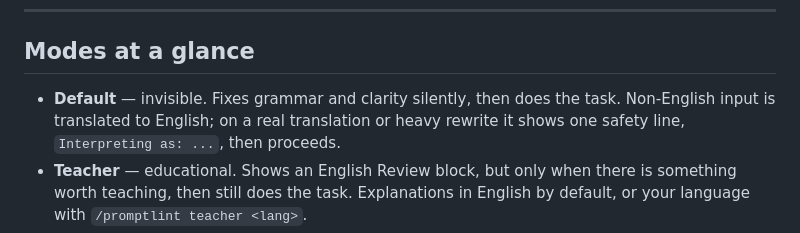
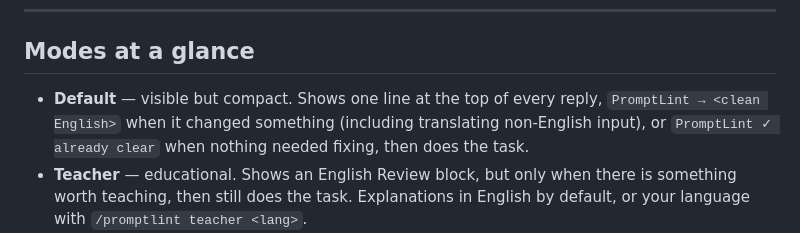
Before and after one commit to bimopraksw/PromptLint, a Markdown page: README.md, the part around the change. GitHub-like rendering.

Commit message:
Make Default Mode visible: show one compact PromptLint line on every message

```diff
--- a/README.md
+++ b/README.md
@@ -69,7 +69,7 @@ Type these as plain text in any agent that has PromptLint loaded.
 
 ## Modes at a glance
 
-- **Default** — invisible. Fixes grammar and clarity silently, then does the task. Non-English input is translated to English; on a real translation or heavy rewrite it shows one safety line, `Interpreting as: ...`, then proceeds.
+- **Default** — visible but compact. Shows one line at the top of every reply, `PromptLint → <clean English>` when it changed something (including translating non-English input), or `PromptLint ✓ already clear` when nothing needed fixing, then does the task.
 - **Teacher** — educational. Shows an English Review block, but only when there is something worth teaching, then still does the task. Explanations in English by default, or your language with `/promptlint teacher <lang>`.
 - **Strict** — professional editor. Rewrites your prompt and holds any prose it generates (PRD, BRD, emails, RFCs, issues, commits) to native, polished English.
 - **Off** — no corrections at all.
```
Also changed, not shown: EXAMPLES.md (+11 -9 lines), promptlint.md (+15 -11 lines).
